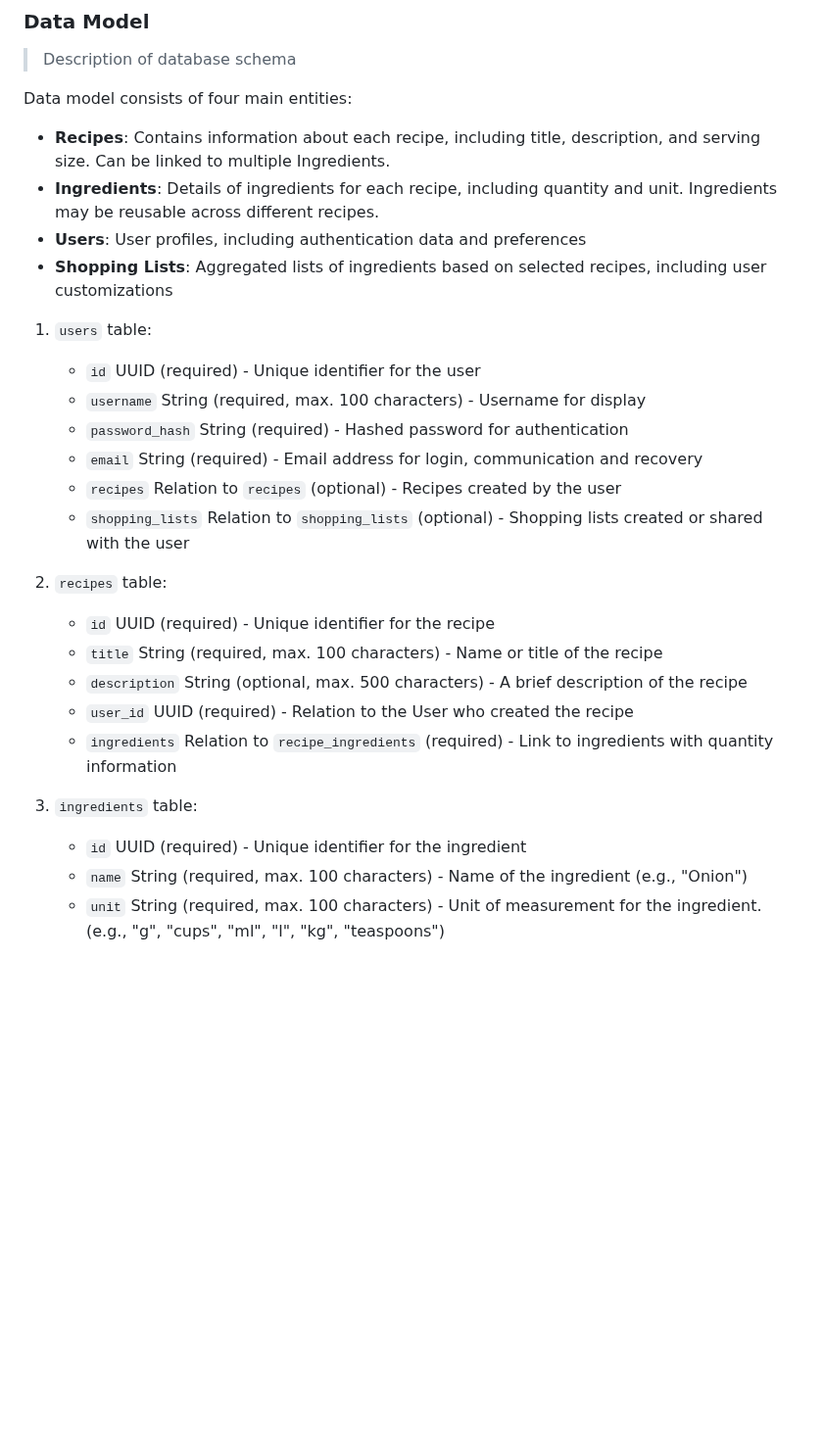
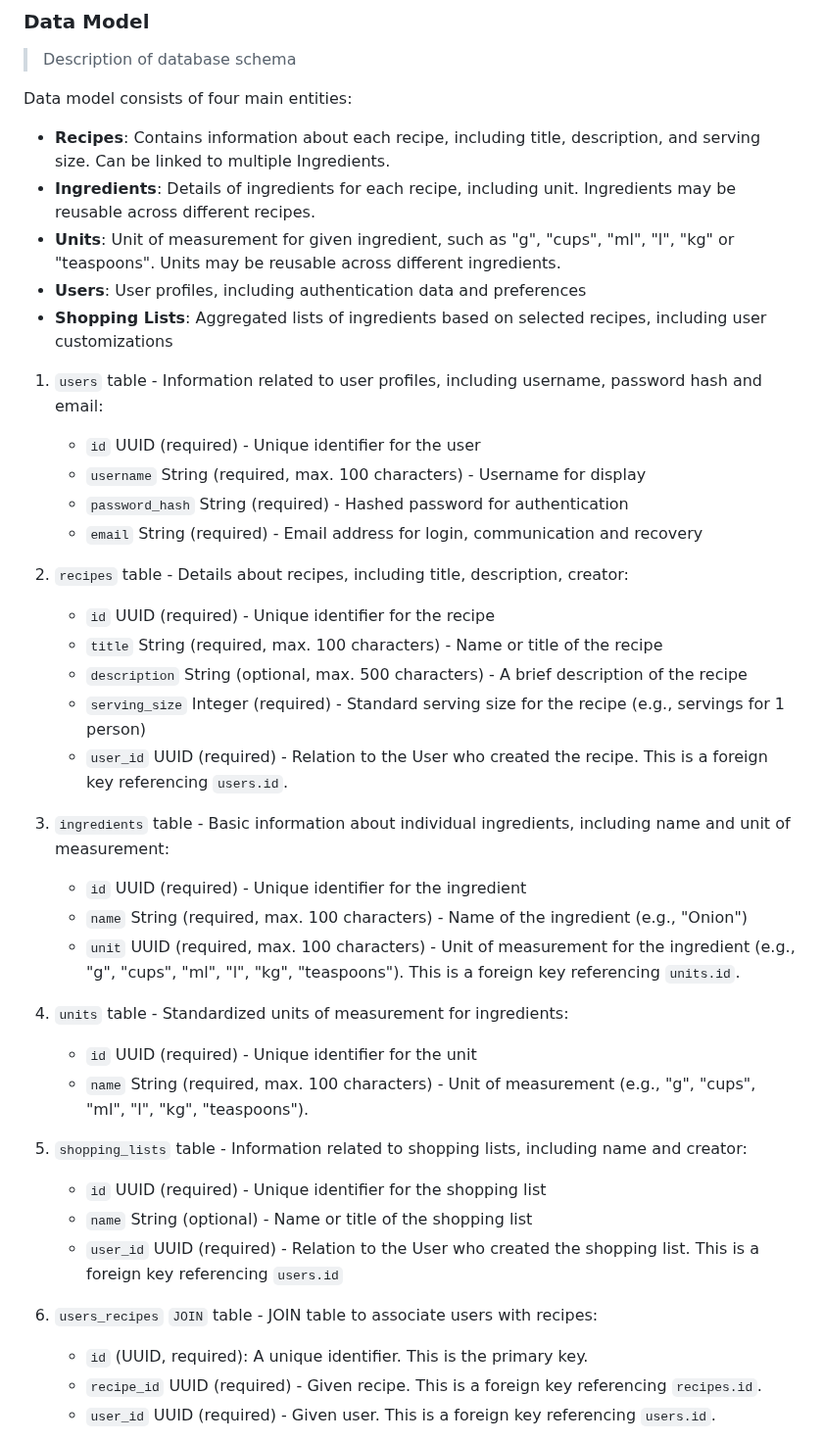
Before and after one commit to alan-hadyk/grocify, a Markdown page: README.md, the part around one of its changes. Shown at 98% size. GitHub-like rendering; blank space fills up the shorter version.

Commit message:
Updates to Data model

```diff
--- a/README.md
+++ b/README.md
@@ -70,26 +70,40 @@ An application in which the user can add various recipes, and then automatically
 Data model consists of four main entities:
 
 - **Recipes**: Contains information about each recipe, including title, description, and serving size. Can be linked to multiple Ingredients.
-- **Ingredients**: Details of ingredients for each recipe, including quantity and unit. Ingredients may be reusable across different recipes.
+- **Ingredients**: Details of ingredients for each recipe, including unit. Ingredients may be reusable across different recipes.
+- **Units**: Unit of measurement for given ingredient, such as "g", "cups", "ml", "l", "kg" or "teaspoons". Units may be reusable across different ingredients.
 - **Users**: User profiles, including authentication data and preferences
 - **Shopping Lists**: Aggregated lists of ingredients based on selected recipes, including user customizations
 
-1. `users` table:
+1. `users` table - Information related to user profiles, including username, password hash and email:
     - `id` UUID (required) - Unique identifier for the user
     - `username` String (required, max. 100 characters) - Username for display
     - `password_hash` String (required) - Hashed password for authentication
     - `email` String (required) - Email address for login, communication and recovery
-    - `recipes` Relation to `recipes` (optional) - Recipes created by the user
-    - `shopping_lists` Relation to `shopping_lists` (optional) - Shopping lists created or shared with the user
 
-2. `recipes` table:
+2. `recipes` table - Details about recipes, including title, description, creator:
     - `id` UUID (required) - Unique identifier for the recipe
     - `title` String (required, max. 100 characters) - Name or title of the recipe
     - `description` String (optional, max. 500 characters) - A brief description of the recipe
-    - `user_id` UUID (required) - Relation to the User who created the recipe
-    - `ingredients` Relation to `recipe_ingredients` (required) - Link to ingredients with quantity information
+    - `serving_size` Integer (required) - Standard serving size for the recipe (e.g., servings for 1 person)
+    - `user_id` UUID (required) - Relation to the User who created the recipe. This is a foreign key referencing `users.id`.
 
-3. `ingredients` table:
+3. `ingredients` table - Basic information about individual ingredients, including name and unit of measurement:
     - `id` UUID (required) - Unique identifier for the ingredient
     - `name` String (required, max. 100 characters) - Name of the ingredient (e.g., "Onion")
-    - `unit` String (required, max. 100 characters) - Unit of measurement for the ingredient.  (e.g., "g", "cups", "ml", "l", "kg", "teaspoons")
+    - `unit` UUID (required, max. 100 characters) - Unit of measurement for the ingredient (e.g., "g", "cups", "ml", "l", "kg", "teaspoons"). This is a foreign key referencing `units.id`.
+
+4. `units` table - Standardized units of measurement for ingredients:
+    - `id` UUID (required) - Unique identifier for the unit
+    - `name` String (required, max. 100 characters) - Unit of measurement (e.g., "g", "cups", "ml", "l", "kg", "teaspoons").
+
+5. `shopping_lists` table - Information related to shopping lists, including name and creator:
+    - `id` UUID (required) - Unique identifier for the shopping list
+    - `name` String (optional) - Name or title of the shopping list
+    - `user_id` UUID (required) - Relation to the User who created the shopping list. This is a foreign key referencing `users.id`
+
+6. `users_recipes` `JOIN` table - JOIN table to associate users with recipes:
+    - `id` (UUID, required): A unique identifier. This is the primary key.
+    - `recipe_id` UUID (required) - Given recipe. This is a foreign key referencing  `recipes.id`.
+    - `user_id` UUID (required) - Given user. This is a foreign key referencing  `users.id`.
+
```
Also changed, not shown: other parts of README.md (+22 -0 lines).
